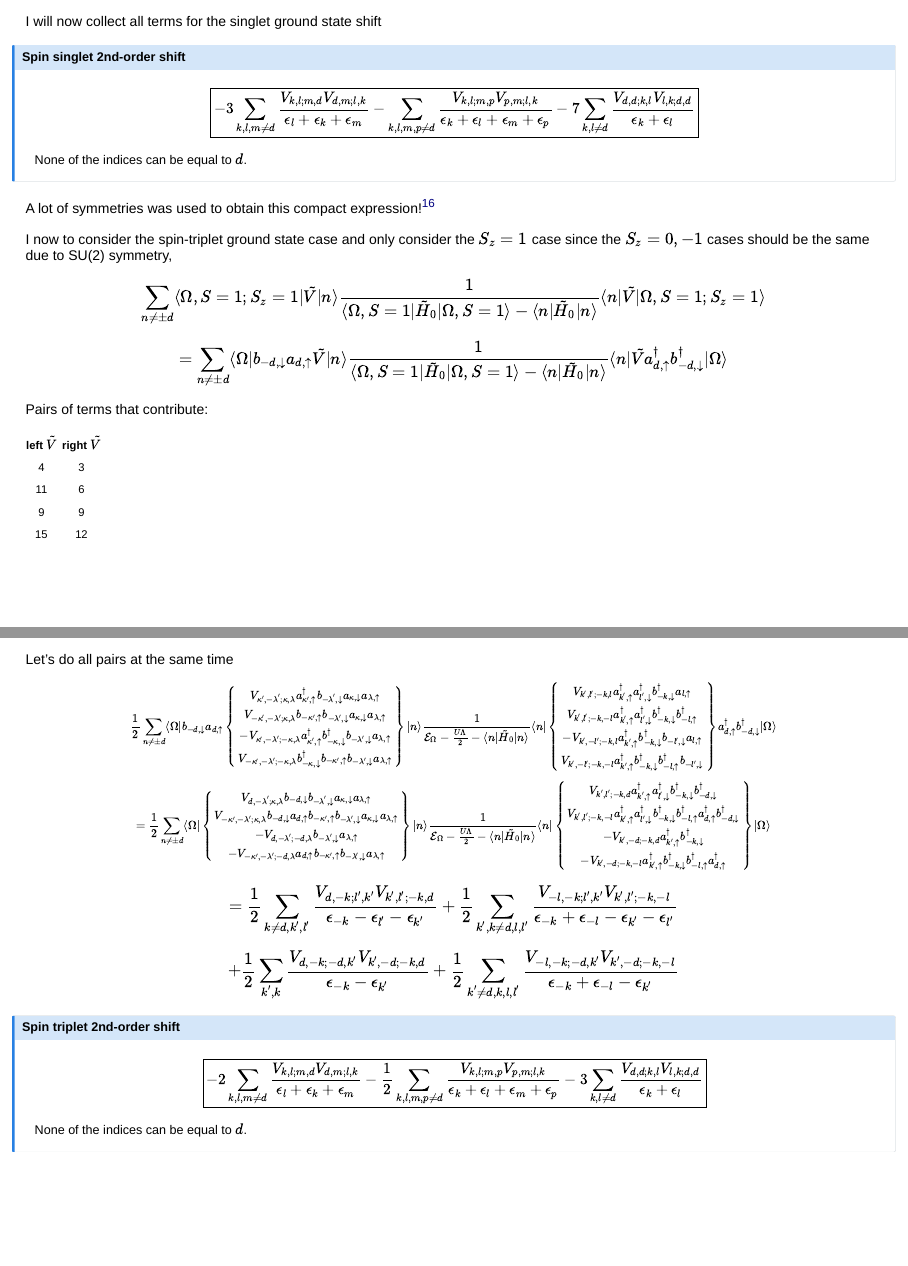
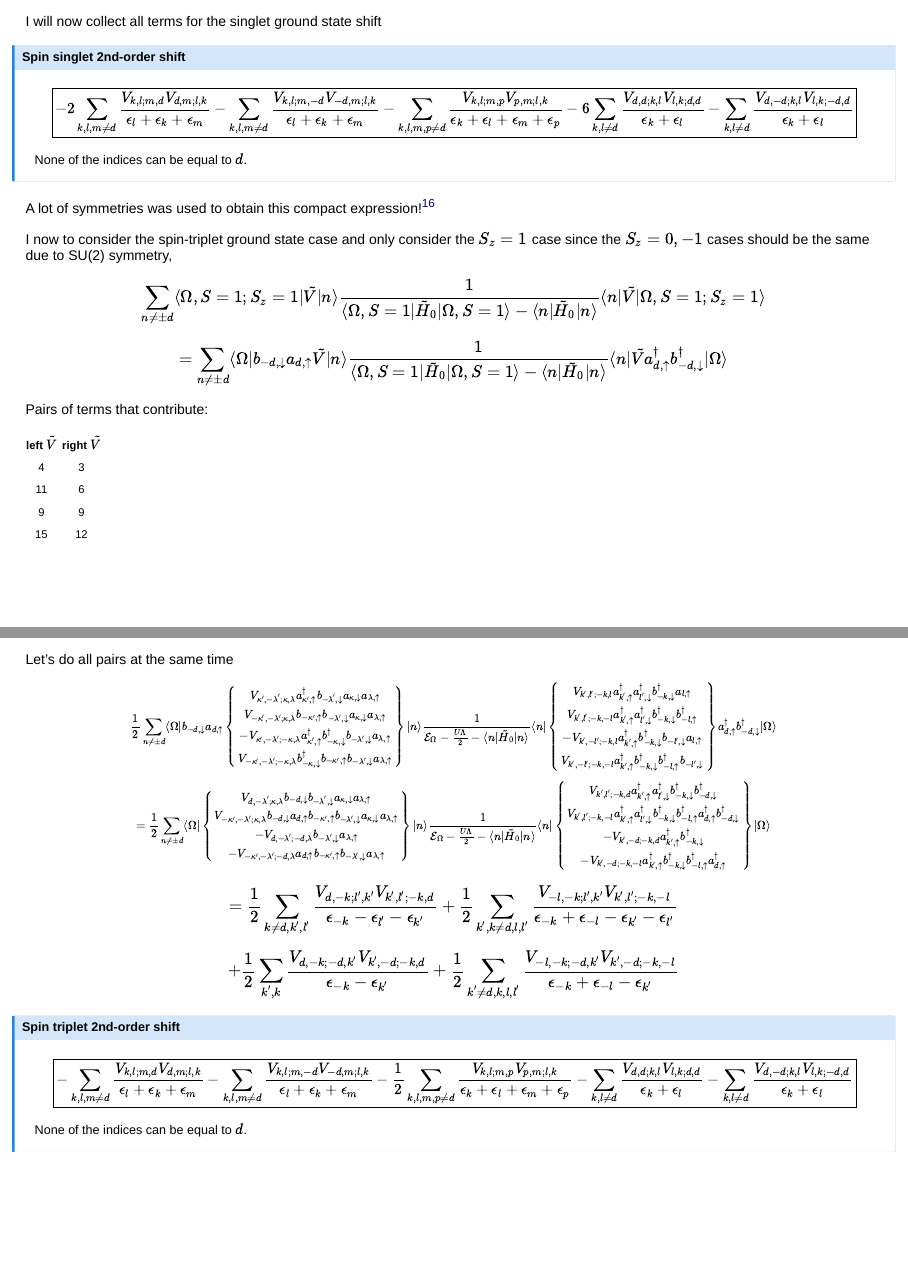
Before and after one commit to luutom/talks, a Quarto document (2026/U2_perturbation/U2_perturbation.qmd): pages 35 and 36 of 38, joined at a grey line. Rendered offline with R 4.5, knitr and Pandoc in place of Quarto, with nearby package versions; drawn as Slidy slides in place of the format the file asks for.

Commit message:
fixed mistakes caught by Lin!

```diff
--- a/2026/U2_perturbation/U2_perturbation.qmd
+++ b/2026/U2_perturbation/U2_perturbation.qmd
@@ -1138,9 +1138,11 @@ I will now collect all terms for the singlet ground state shift
 
 \begin{equation}
 \boxed{
--3\sum_{k,l,m\ne d}\frac{V_{k,l;m,d}V_{d,m;l,k}}{\epsilon_{l}+\epsilon_{k}+\epsilon_m}
+-2\sum_{k,l,m\ne d}\frac{V_{k,l;m,d}V_{d,m;l,k}}{\epsilon_{l}+\epsilon_{k}+\epsilon_m}
+-\sum_{k,l,m\ne d}\frac{V_{k,l;m,-d}V_{-d,m;l,k}}{\epsilon_{l}+\epsilon_{k}+\epsilon_m}
 -\sum_{k,l,m,p\ne d}\frac{V_{k,l;m,p}V_{p,m;l,k}}{\epsilon_{k}+\epsilon_{l}+\epsilon_m+\epsilon_p}
--7\sum_{k,l\ne d}\frac{V_{d,d;k,l}V_{l,k;d,d}}{\epsilon_{k}+\epsilon_{l}}
+-6\sum_{k,l\ne d}\frac{V_{d,d;k,l}V_{l,k;d,d}}{\epsilon_{k}+\epsilon_{l}}
+-\sum_{k,l\ne d}\frac{V_{d,-d;k,l}V_{l,k;-d,d}}{\epsilon_{k}+\epsilon_{l}}
 }
 \end{equation}
 
@@ -1279,9 +1281,11 @@ V_{k',l';-k,-l}a^\dagger_{k',\uparrow}a^\dagger_{l',\downarrow}b^\dagger_{-k,\do
 
 \begin{equation}
 \boxed{
--2\sum_{k,l,m\ne d}\frac{V_{k,l;m,d}V_{d,m;l,k}}{\epsilon_{l}+\epsilon_{k}+\epsilon_m}
+-\sum_{k,l,m\ne d}\frac{V_{k,l;m,d}V_{d,m;l,k}}{\epsilon_{l}+\epsilon_{k}+\epsilon_m}
+-\sum_{k,l,m\ne d}\frac{V_{k,l;m,-d}V_{-d,m;l,k}}{\epsilon_{l}+\epsilon_{k}+\epsilon_m}
 -\frac{1}{2}\sum_{k,l,m,p\ne d}\frac{V_{k,l;m,p}V_{p,m;l,k}}{\epsilon_{k}+\epsilon_{l}+\epsilon_m+\epsilon_p}
--3\sum_{k,l\ne d}\frac{V_{d,d;k,l}V_{l,k;d,d}}{\epsilon_{k}+\epsilon_{l}}
+-\sum_{k,l\ne d}\frac{V_{d,d;k,l}V_{l,k;d,d}}{\epsilon_{k}+\epsilon_{l}}
+-\sum_{k,l\ne d}\frac{V_{d,-d;k,l}V_{l,k;-d,d}}{\epsilon_{k}+\epsilon_{l}}
 }
 \end{equation}
 
```
Also changed, not shown: 2026/U2_perturbation/U2_perturbation.html.
